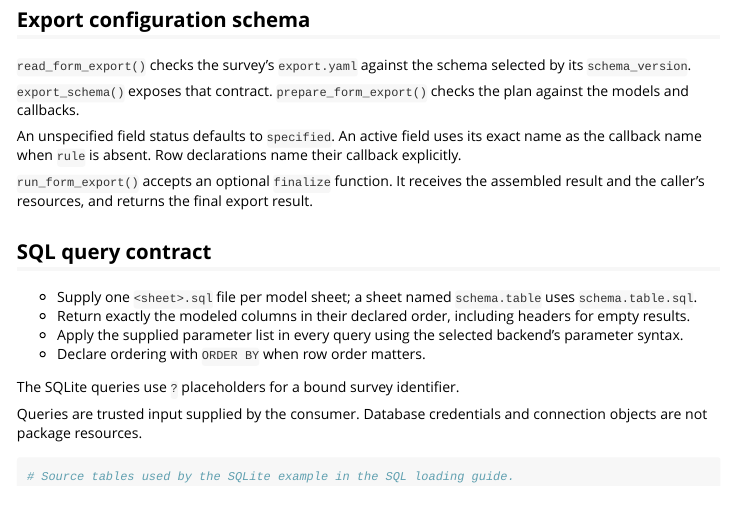
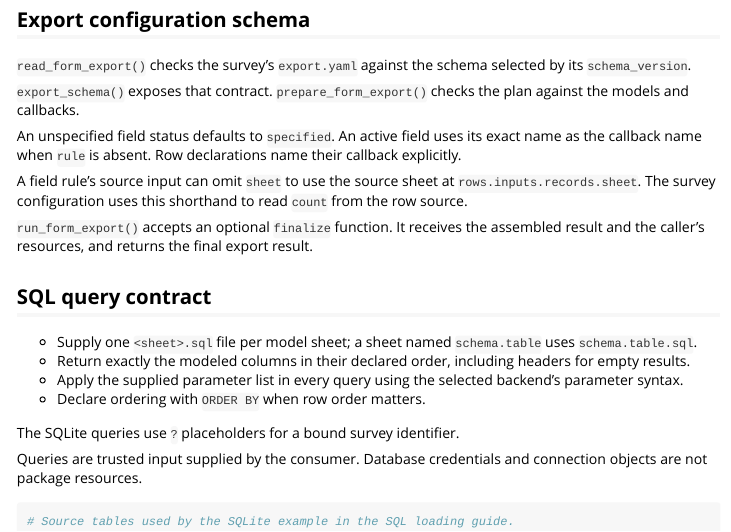
Before and after one commit to ultreia-io/form.tools, an R Markdown document (vignettes/resources.Rmd): the page in a window 1100 px wide, from 1000 px down. Rendered offline with R 4.5, knitr and Pandoc, with nearby package versions; some code elsewhere in the file could not run offline.

Commit message:
[docs] Document the row-source binding default

```diff
--- a/vignettes/resources.Rmd
+++ b/vignettes/resources.Rmd
@@ -88,6 +88,9 @@ See [form.model][form-model-schema] for the form model schema.
 An unspecified field status defaults to `specified`. An active field uses its exact name as the callback
 name when `rule` is absent. Row declarations name their callback explicitly.
 
+A field rule's source input can omit `sheet` to use the source sheet at `rows.inputs.records.sheet`.
+The survey configuration uses this shorthand to read `count` from the row source.
+
 `run_form_export()` accepts an optional `finalize` function. It receives the assembled result and
 the caller's resources, and returns the final export result.
 
```
